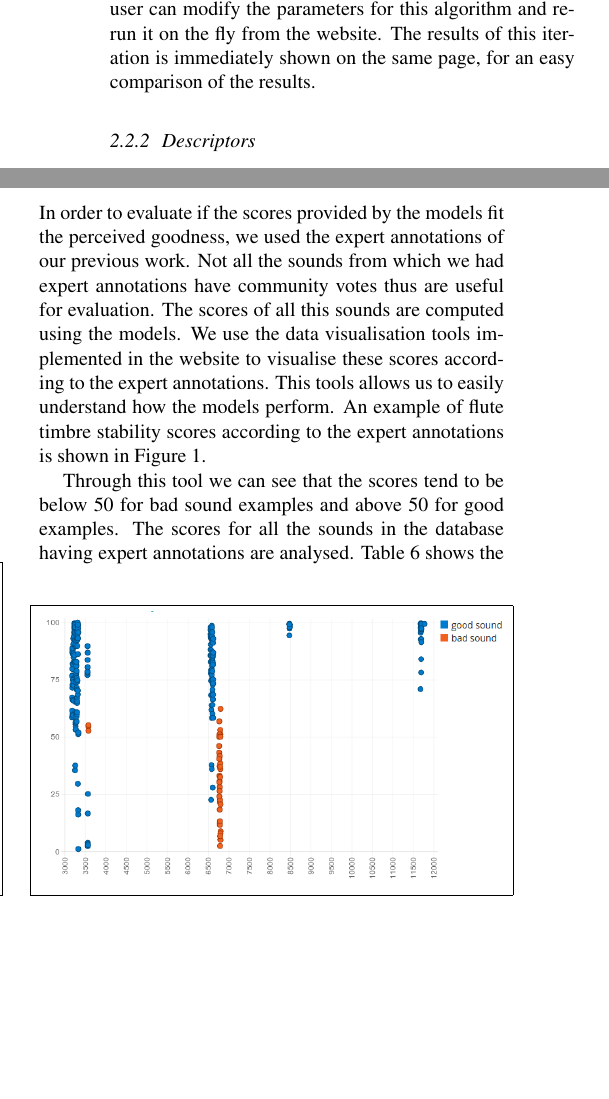
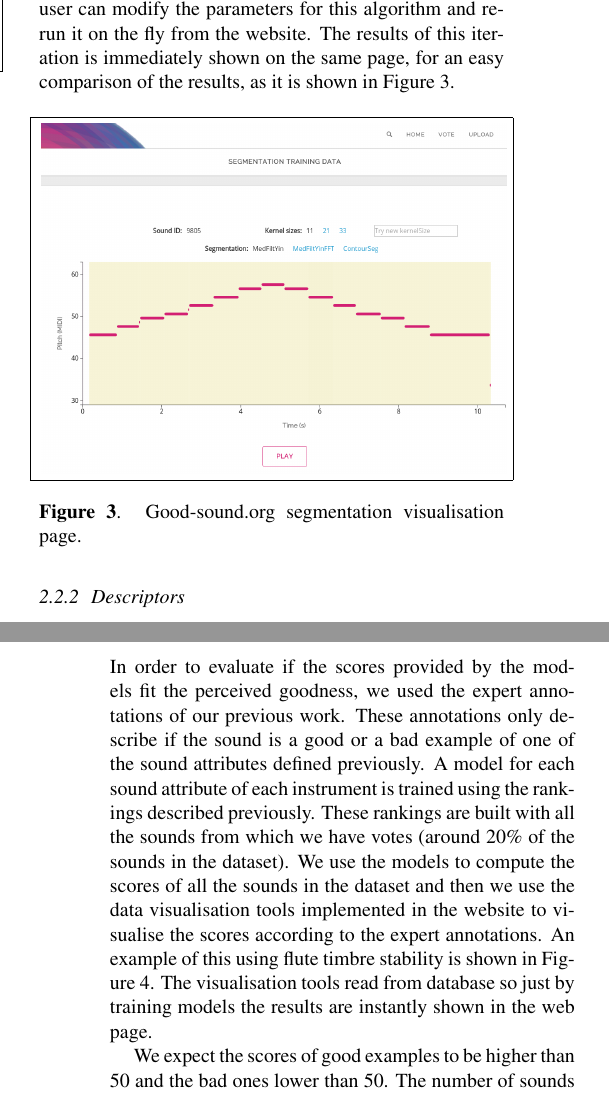
Before and after one commit to giuband/good-sounds-ISMIR, a LaTeX paper (ISMIR2016.tex): two parts of the columns of pages 2 and 4 of 6 before the commit and two parts of the columns of pages 2 and 5 of 6 after it, joined at a grey line, cut so that both start at the same text, the shorter picture padded with empty space. Compiled offline with pdfLaTeX.

Commit message:
Add good-sounds screenshots

```diff
--- a/ISMIR2016.tex
+++ b/ISMIR2016.tex
@@ -55,7 +69,14 @@ The core data stored in good-sounds.org consists of sounds and the metadata acco
 
 \subsubsection{Segmentation}
 One of the critical audio processing steps  performed in good-sounds.org is the segmentation of the uploaded audio files to find appropiate note boundaries. As the audios come from different and not well controlled sources, they might include all kinds of issues (ex. silence at begining and end, background noise, ...) that can difficult the subsequent feature extraction step. Considering that the sounds we are working with are all monophonic pitched instrument sounds, we can base the segmentation on pitch. Our approach extracts pitch using Essentia’s \cite{03} implementations of the YinFFT algorithm \cite{04} and the Yin time based algorithm \cite{05}. Then the sound is segmented into notes using pitch contours \cite{06} and signal RMS with Essentia’s PitchContourSegmentation algorithm.
-All the segmentation data is also stored in the database. This allows us to build client-side data visualizations that effectively reflect the quality of the segmentation algorithm. Moreover, the user can modify the parameters for this algorithm and re-run it on the fly from the website. The results of this iteration is immediately shown on the same page, for an easy comparison of the results.
+All the segmentation data is also stored in the database. This allows us to build client-side data visualizations that effectively reflect the quality of the segmentation algorithm. Moreover, the user can modify the parameters for this algorithm and re-run it on the fly from the website. The results of this iteration is immediately shown on the same page, for an easy comparison of the results, as it is shown in Figure~\ref{fig:segmentation}.
+
+\begin{figure}[ht]
+ \centerline{\framebox{
+ \includegraphics[width=\columnwidth]{figs/segmentation.png}}}
+ \caption{Good-sound.org segmentation visualisation page.}
+ \label{fig:segmentation}
+\end{figure}
 
 \subsubsection{Descriptors}
 The feature extraction module used \cite{02} computes spectral, tonal and temporal descriptors. The audios are resampled to 44.1kHz sampling rate and normalised using replay gain. The descriptors are then extracted across all the frames using a 2048 window size and 512 hop window size. We then compute statistical measures (mean, median and standard deviation) of the descriptors which are the values stored as JSON files in the server. A list of the descriptors we extract is shown in Table~\ref{table:descriptors}.
@@ -229,7 +250,7 @@ The resulting distributions are not balanced. For this reason we push the scores
 \end{figure}
 
 \subsubsection{Models evaluation}
-In order to evaluate if the scores provided by the models fit the perceived goodness, we used the expert annotations of our previous work. Not all the sounds from which we had expert annotations have community votes thus are useful for evaluation. The scores of all this sounds are computed using the models. We use the data visualisation tools implemented in the website to visualise these scores according to the expert annotations. This tools allows us to easily understand how the models perform. An example of flute timbre stability scores according to the expert annotations is shown in Figure~\ref{fig:scores}.
+In order to evaluate if the scores provided by the models fit the perceived goodness, we used the expert annotations of our previous work. These annotations only describe if the sound is a good or a bad example of one of the sound attributes defined previously. A model for each sound attribute of each instrument is trained using the rankings described previously. These rankings are built with all the sounds from which we have votes (around 20\% of the sounds in the dataset). We use the models to compute the scores of all the sounds in the dataset and then we use the data visualisation tools implemented in the website to visualise the scores according to the expert annotations. An example of this using flute timbre stability is shown in Figure~\ref{fig:scores}. The visualisation tools read from database so just by training models the results are instantly shown in the web page.
 
 \begin{figure}
  \centerline{\framebox{
@@ -238,7 +259,7 @@ In order to evaluate if the scores provided by the models fit the perceived good
  \label{fig:scores_3}
 \end{figure}
 
-Through this tool we can see that the scores tend to be below 50 for bad sound examples and above 50 for good examples. The scores for all the sounds in the database having expert annotations are analysed. Table~\ref{results} shows the number of sounds per sound attribute with scores above and below 50 according to their tags.
+We expect the scores of good examples to be higher than 50 and the bad ones lower than 50. The number of sounds per sound attribute with scores above and below 50 according to their tags are shown in Table~\ref{results}.
 
 \begin{table}[ht]
 \centering
```
Also changed, not shown: ISMIR2016.pdf, figs/segmentation.png (added), figs/sound_list.png (added), figs/upload.png (added), ISMIR2016.tex (23 more changed lines), 3 other files.
